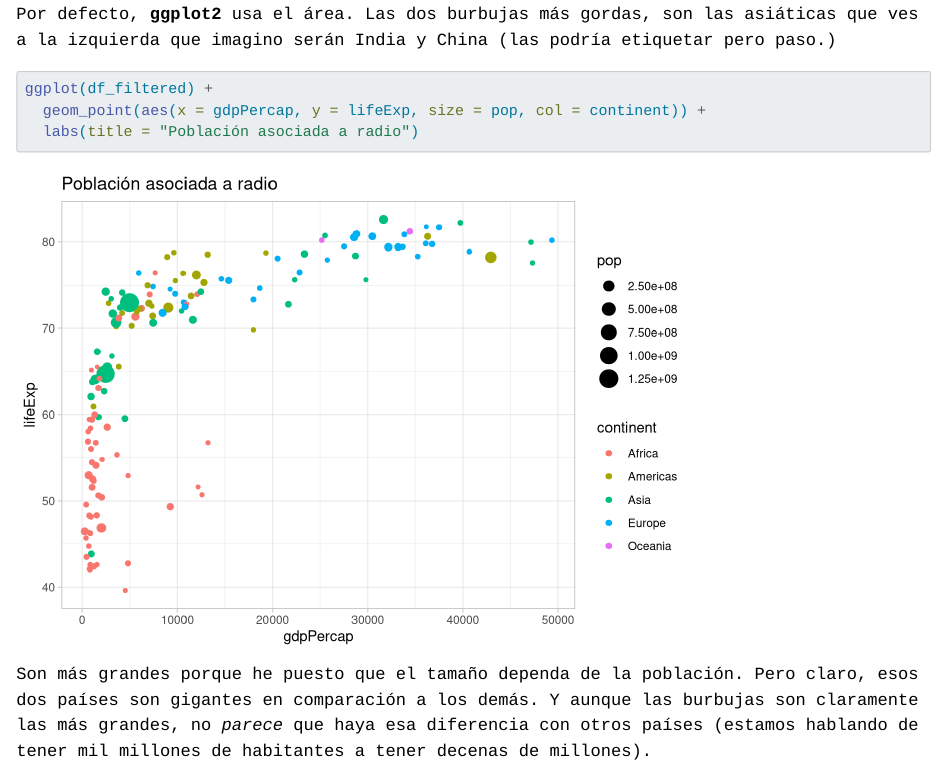
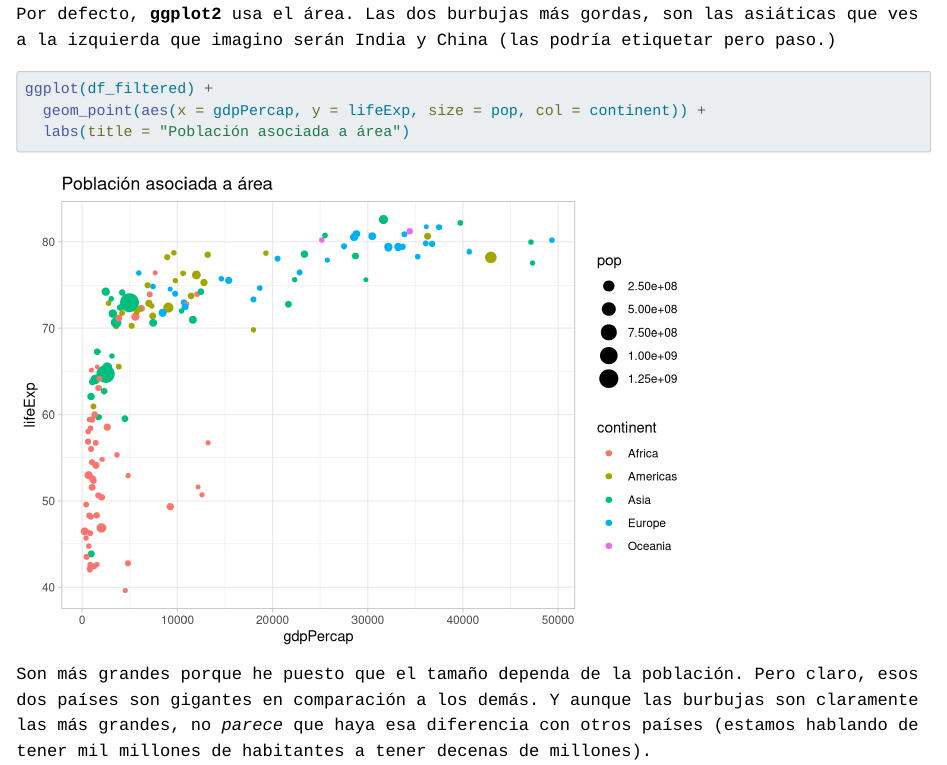
Before and after one commit to lhansa/technical-notebooks, a Quarto document (posts/2025-05-23-radius-vs-area/index.qmd): the page in a window 1100 px wide, from 530 px down. Rendered offline with R 4.5, knitr and Pandoc in place of Quarto, with nearby package versions; the gapminder table comes from the copy in Python's plotly package.

Commit message:
esto es una mierda

````diff
--- a/posts/2025-05-23-radius-vs-area/index.qmd
+++ b/posts/2025-05-23-radius-vs-area/index.qmd
@@ -39,7 +39,7 @@ Por defecto, **ggplot2** usa el área. Las dos burbujas más gordas, son las asi
 #| label: plot-default
 ggplot(df_filtered) +
   geom_point(aes(x = gdpPercap, y = lifeExp, size = pop, col = continent)) +
-  labs(title = "Población asociada a radio")
+  labs(title = "Población asociada a área")
 ```
 
 Son más grandes porque he puesto que el tamaño dependa de la población. Pero claro, esos dos países son gigantes en comparación a los demás. Y aunque las burbujas son claramente las más grandes, no _parece_ que haya esa diferencia con otros países (estamos hablando de tener mil millones de habitantes a tener decenas de millones).
````
